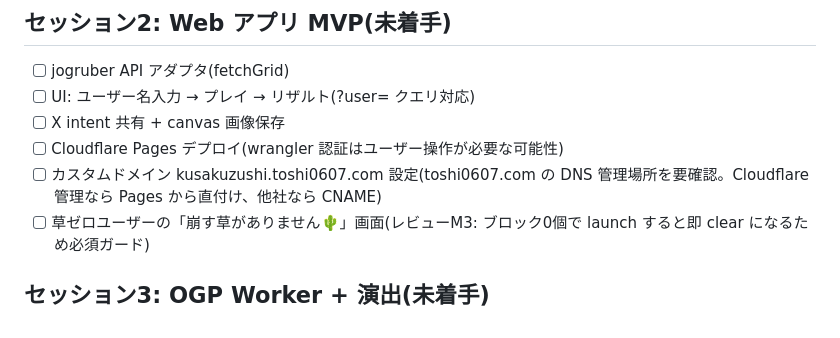
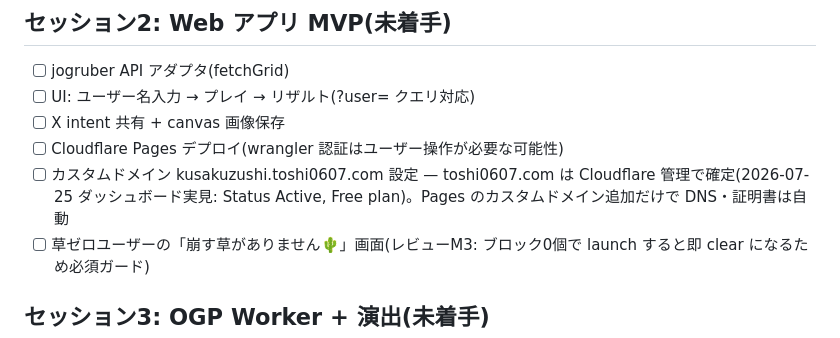
Before and after one commit to toshi0607/kusakuzushi, a Markdown page: tasks/todo.md, the part around the change. Drawn GitHub-style.

Commit message:
docs: toshi0607.comのDNSはCloudflare管理と確認
Co-Authored-By: Claude Fable 5 <noreply@anthropic.com>

```diff
--- a/tasks/todo.md
+++ b/tasks/todo.md
@@ -45,7 +45,7 @@
 - [ ] UI: ユーザー名入力 → プレイ → リザルト(?user= クエリ対応)
 - [ ] X intent 共有 + canvas 画像保存
 - [ ] Cloudflare Pages デプロイ(wrangler 認証はユーザー操作が必要な可能性)
-- [ ] カスタムドメイン kusakuzushi.toshi0607.com 設定(toshi0607.com の DNS 管理場所を要確認。Cloudflare 管理なら Pages から直付け、他社なら CNAME)
+- [ ] カスタムドメイン kusakuzushi.toshi0607.com 設定 — toshi0607.com は Cloudflare 管理で確定(2026-07-25 ダッシュボード実見: Status Active, Free plan)。Pages のカスタムドメイン追加だけで DNS・証明書は自動
 - [ ] 草ゼロユーザーの「崩す草がありません🌵」画面(レビューM3: ブロック0個で launch すると即 clear になるため必須ガード)
 
 ## セッション3: OGP Worker + 演出(未着手)
```
